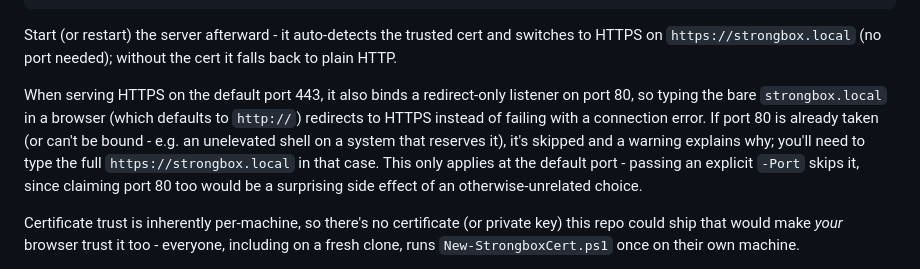
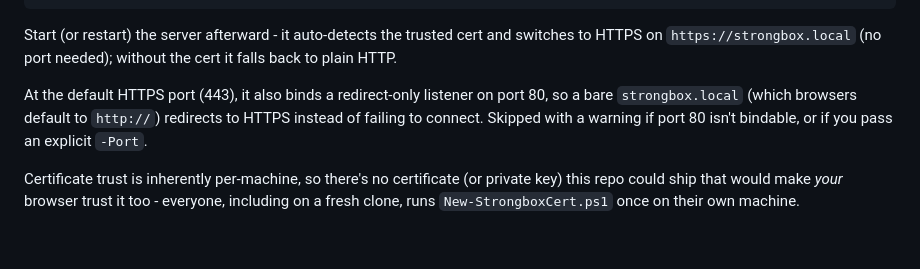
Before and after one commit to jpol34/strongbox, a Markdown page: README.md, the part around the change. Rendered like a GitHub page; blank space fills up the shorter version.

Commit message:
Trim redirect-listener README note

```diff
--- a/README.md
+++ b/README.md
@@ -185,13 +185,9 @@ pwsh -NoProfile -File ui/New-StrongboxCert.ps1
 Start (or restart) the server afterward - it auto-detects the trusted cert and switches to HTTPS
 on `https://strongbox.local` (no port needed); without the cert it falls back to plain HTTP.
 
-When serving HTTPS on the default port 443, it also binds a redirect-only listener on port 80, so
-typing the bare `strongbox.local` in a browser (which defaults to `http://`) redirects to HTTPS
-instead of failing with a connection error. If port 80 is already taken (or can't be bound - e.g.
-an unelevated shell on a system that reserves it), it's skipped and a warning explains why; you'll
-need to type the full `https://strongbox.local` in that case. This only applies at the default
-port - passing an explicit `-Port` skips it, since claiming port 80 too would be a surprising side
-effect of an otherwise-unrelated choice.
+At the default HTTPS port (443), it also binds a redirect-only listener on port 80, so a bare
+`strongbox.local` (which browsers default to `http://`) redirects to HTTPS instead of failing to
+connect. Skipped with a warning if port 80 isn't bindable, or if you pass an explicit `-Port`.
 
 Certificate trust is inherently per-machine, so there's no certificate (or private key) this repo
 could ship that would make *your* browser trust it too - everyone, including on a fresh clone,
```
